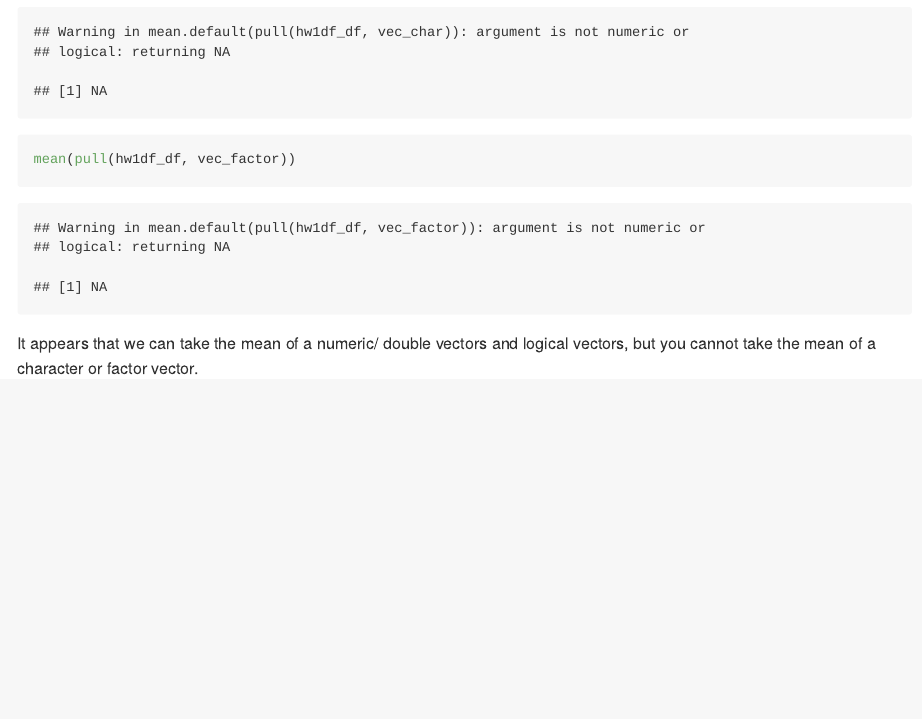
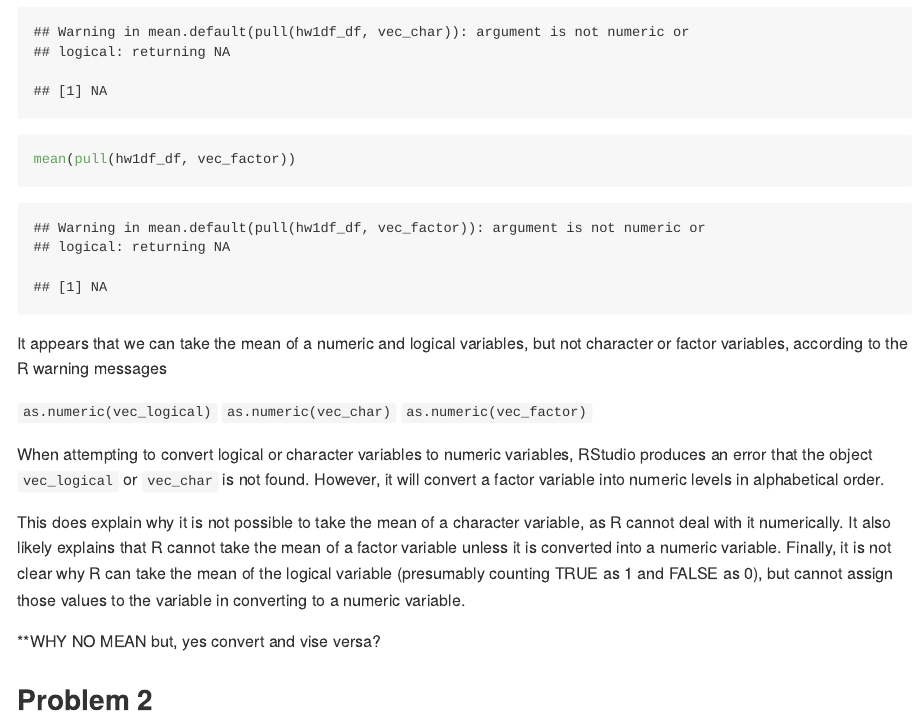
Before and after one commit to cmzettler/p8105_hw1_cz2657, an R Markdown document (p8105_hw1_cz2657.Rmd): the page in a window 1100 px wide, from 1000 px down. Rendered offline with R 4.5, knitr and Pandoc, with nearby package versions.

Commit message:
finished problem 1 (included questions)

````diff
--- a/p8105_hw1_cz2657.Rmd
+++ b/p8105_hw1_cz2657.Rmd
@@ -24,4 +24,16 @@ mean(pull(hw1df_df, vec_char))
 mean(pull(hw1df_df, vec_factor))
 ```
 
-It appears that we can take the mean of a numeric/ double vectors and logical vectors, but you cannot take the mean of a character or factor vector.
+It appears that we can take the mean of a numeric and logical variables, but not character or factor variables, according to the R warning messages
+
+`as.numeric(vec_logical)`
+`as.numeric(vec_char)`
+`as.numeric(vec_factor)`
+
+When attempting to convert logical or character variables to numeric variables, RStudio produces an error that the object `vec_logical` or `vec_char` is not found. However, it will convert a factor variable into numeric levels in alphabetical order.
+
+This does explain why it is not possible to take the mean of a character variable, as R cannot deal with it numerically. It also likely explains that R cannot take the mean of a factor variable unless it is converted into a numeric variable. Finally, it is not clear why R can take the mean of the logical variable (presumably counting TRUE as 1 and FALSE as 0), but cannot assign those values to the variable in converting to a numeric variable.
+
+**WHY NO MEAN but, yes convert and vise versa?
+
+## Problem 2
````
Also changed, not shown: p8105_hw1_cz2657.md.
